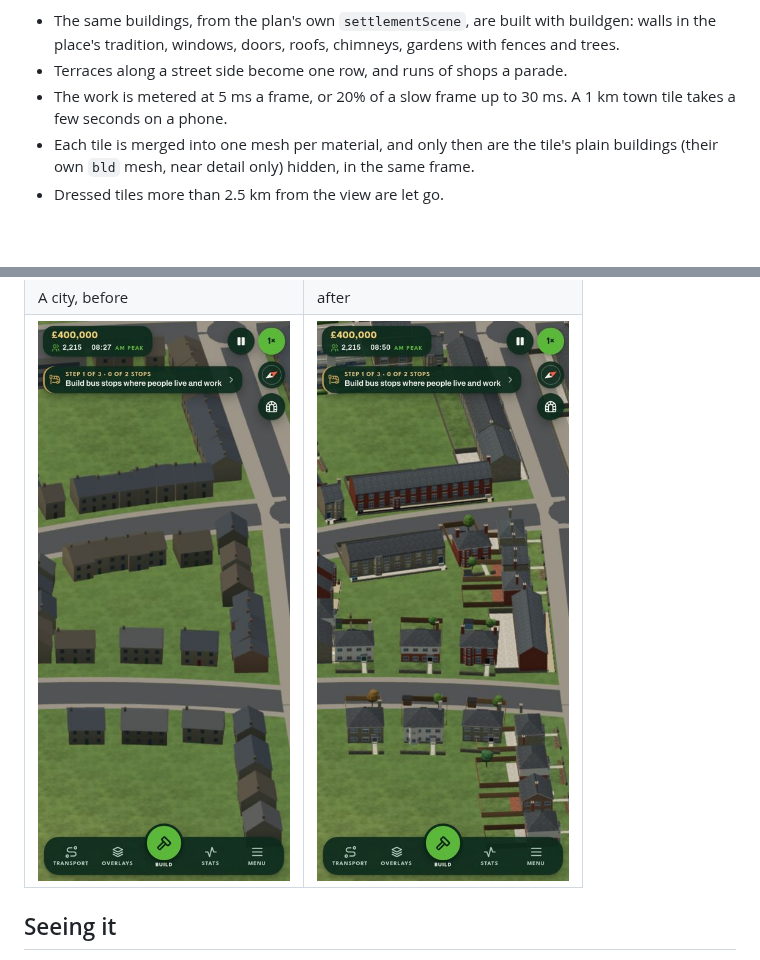
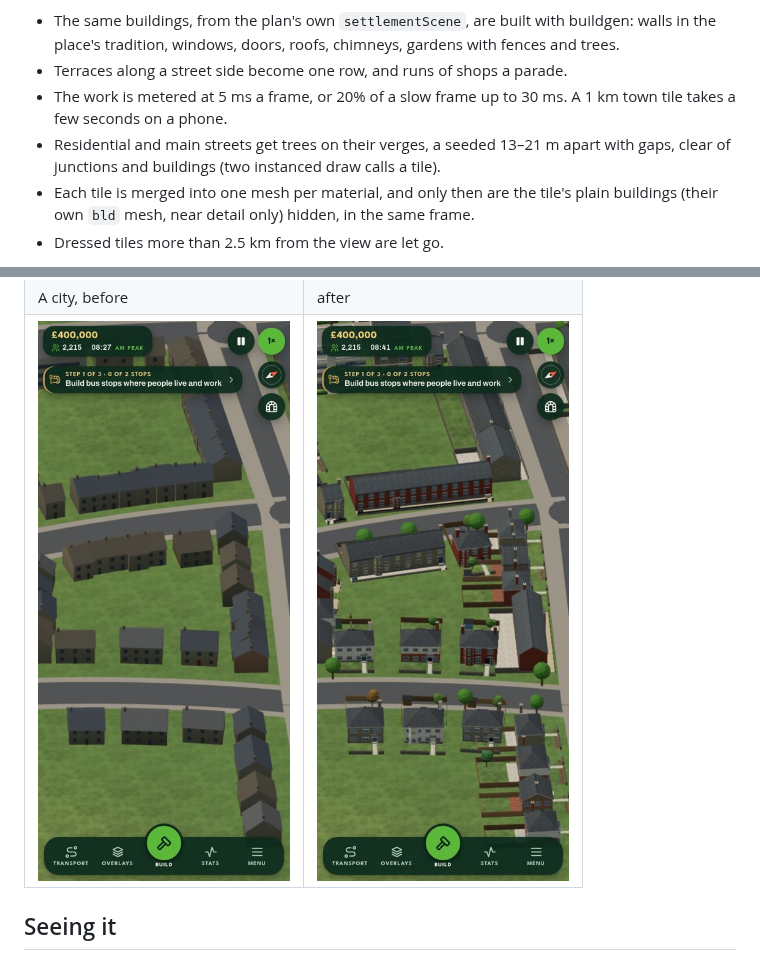
Before and after one commit to Libra-RobBaldwin/gamex, a Markdown page: docs/vernacular.md, 2 parts joined by grey strips. GitHub-like rendering; pictures changed too: docs/reports/dress/city-after.jpg; blank space fills up the shorter version.

```diff
--- a/docs/vernacular.md
+++ b/docs/vernacular.md
@@ -84,6 +84,7 @@ view is below 700 m, the near tiles close under it are **dressed**:
 - Terraces along a street side become one row, and runs of shops a parade.
 - The work is metered at 5 ms a frame, or 20% of a slow frame up to 30 ms. A 1 km town tile takes
   a few seconds on a phone.
+- Residential and main streets get trees on their verges, a seeded 13–21 m apart with gaps, clear of junctions and buildings (two instanced draw calls a tile).
 - Each tile is merged into one mesh per material, and only then are the tile's plain buildings
   (their own `bld` mesh, near detail only) hidden, in the same frame.
 - Dressed tiles more than 2.5 km from the view are let go.
```
Also changed, not shown: 2 other files.
